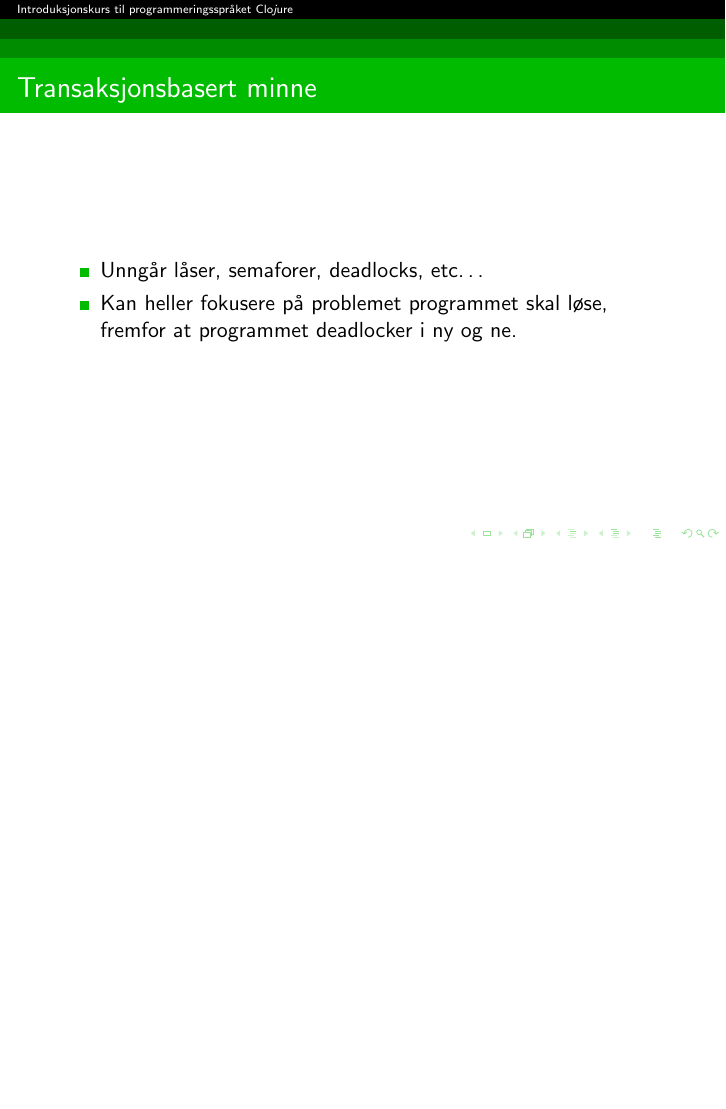
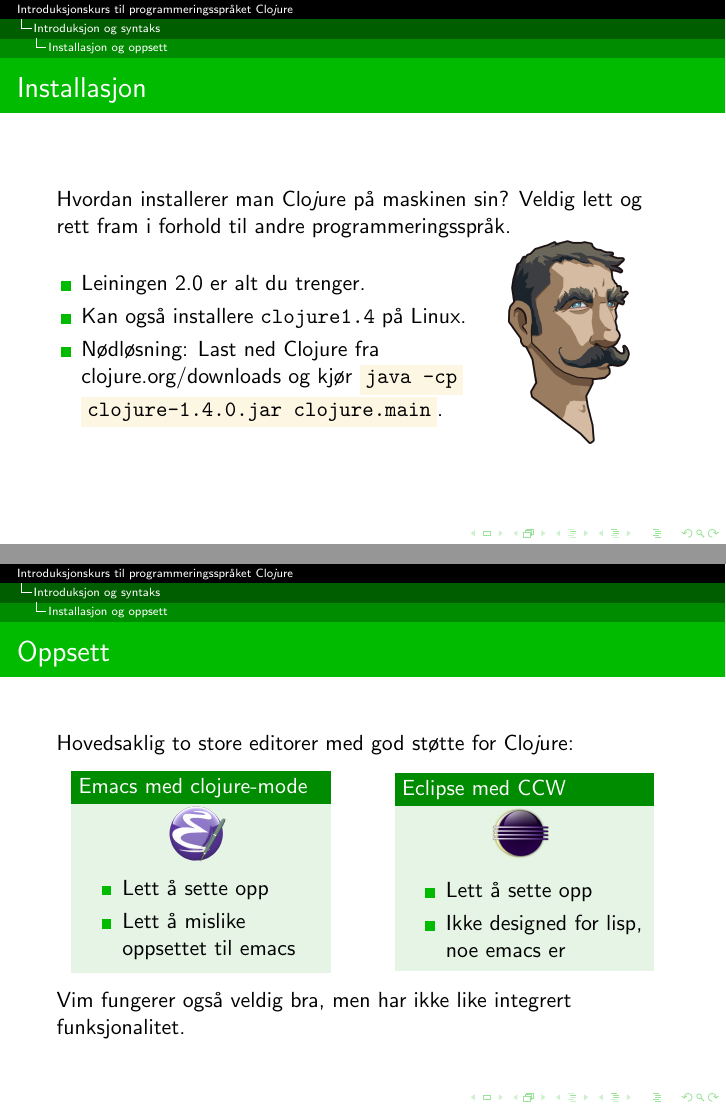
Before and after one commit to hyPiRion/hyPiRion-presentations, LaTeX slides (clojure-2012-10-16/presentation.tex): page 24 of 24 before the commit and pages 29 and 37 of 37 after it, the two joined at a grey line, the shorter picture padded with empty space. Compiled offline with pdfLaTeX.

Commit message:
Added installation and setup frames + licensing.

```diff
--- a/clojure-2012-10-16/presentation.tex
+++ b/clojure-2012-10-16/presentation.tex
@@ -19,6 +19,7 @@
 \titlegraphic{\includegraphics[scale=0.75]{img/clj.pdf}}
 \title[Introduksjonskurs til programmeringsspråket Clo{\em j}ure]{Kurs i Clo{\em j}ure}
 \author{Jean Niklas L'orange}
+\institute{\texttt{jeannikl@hypirion.com}}
 \date{16. oktober, 2012}
 
 \begin{document}
@@ -121,4 +127,59 @@
   \end{itemize}
 \end{frame}
 
+\section{Introduksjon og syntaks}
+\subsection{Installasjon og oppsett}
+\begin{frame}
+  \frametitle{Installasjon}
+
+  Hvordan installerer man Clo{\em j}ure på maskinen sin? Veldig lett og rett
+  fram i forhold til andre programmeringsspråk.
+
+  \begin{columns}
+    \begin{column}{0.7\textwidth}
+       \begin{itemize}
+       \item<2-> Leiningen 2.0 er alt du trenger.
+       \item<3-> Kan også installere {\tt clojure1.4} på Linux.
+       \item<4-> Nødløsning: Last ned Clojure fra clojure.org/downloads og kjør
+         \colorbox{solarbg}{\tt java -cp}
+         \colorbox{solarbg}{\tt clojure-1.4.0.jar clojure.main}.
+  \end{itemize}
+    \end{column}
+    \begin{column}{0.3\textwidth}
+      \uncover<2->{\includegraphics[scale=0.1]{img/leiningen}}
+    \end{column}
+  \end{columns}
+\end{frame}
+
+\begin{frame}
+  \frametitle{Oppsett}
+
+  \uncover<1->{Hovedsaklig to store editorer med god støtte for Clo{\em j}ure:}
+  \begin{columns}[c]
+    \begin{column}{0.4\textwidth}
+      \begin{block}<2->{Emacs med clojure-mode}
+        \centering
+        \includegraphics[height=1cm]{img/emacs}
+        \begin{itemize}
+        \item<3-> Lett å sette opp
+        \item<4-> Lett å mislike oppsettet til emacs
+        \end{itemize}
+      \end{block}
+    \end{column}
+    \begin{column}<5->{0.4\textwidth}
+      \begin{block}{Eclipse med CCW}
+        \centering
+        \includegraphics[height=1cm]{img/eclipse}
+        \begin{itemize}
+        \item<6-> Lett å sette opp
+        \item<7-> Ikke designed for lisp, noe emacs er
+        \end{itemize}
+      \end{block}
+    \end{column}
+  \end{columns}
+  \vspace{3mm}
+  \uncover<8->{Vim fungerer også veldig bra, men har ikke like integrert
+    funksjonalitet.}
+\end{frame}
+
 \end{document}
```
Also changed, not shown: clojure-2012-10-16/README.md, clojure-2012-10-16/img/eclipse.png (added), clojure-2012-10-16/img/emacs.png (added), clojure-2012-10-16/img/leiningen.png (added), clojure-2012-10-16/presentation.tex (7 more changed lines).
